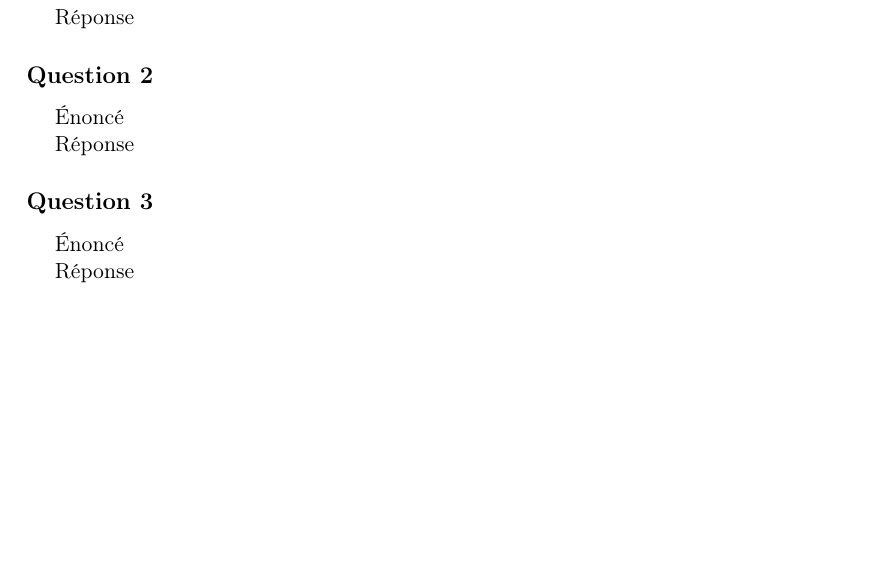
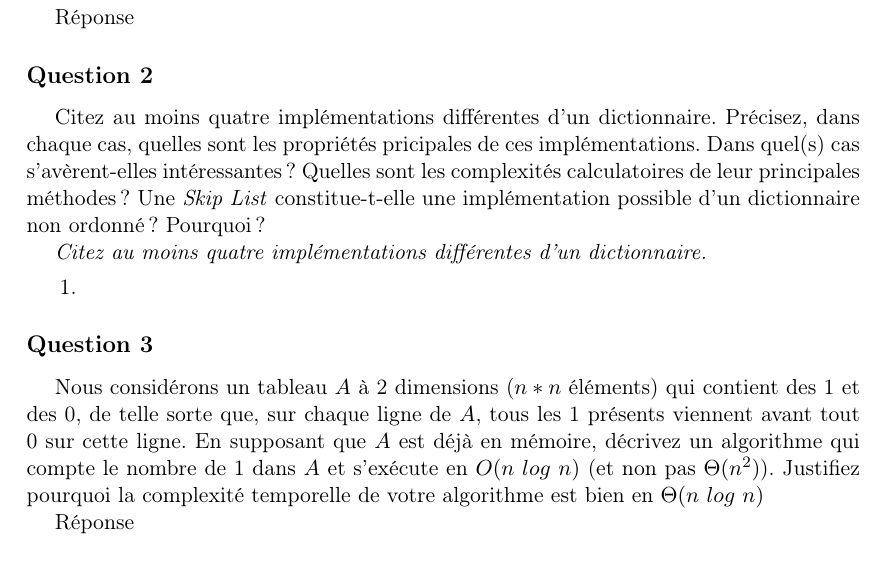
Before and after one commit to lsinf1121-groupe3-2/mission3, a LaTeX document (Rapport_intermédiaire/Rapp.tex, which reads Rapport_intermédiaire/question2.tex, Rapport_intermédiaire/question3.tex): part of page 2 of 3 before the commit and part of page 2 of 4 after it, cut so that both start at the same text, the shorter picture padded with empty space. Compiled offline with pdfLaTeX.

Commit message:
enoncé 2 et 3 + gitignore

```diff
--- a/Rapport_intermédiaire/question2.tex
+++ b/Rapport_intermédiaire/question2.tex
@@ -1,5 +1,13 @@
 %%Énoncé
-Énoncé
+Citez au moins quatre implémentations différentes d'un dictionnaire.
+Précisez, dans chaque cas, quelles sont les propriétés pricipales de ces implémentations.
+Dans quel(s) cas s'avèrent-elles intéressantes ?
+Quelles sont les complexités calculatoires de leur principales méthodes ?
+Une \textit{Skip List} constitue-t-elle une implémentation possible d'un dictionnaire non ordonné ?
+Pourquoi ?
 
 %%Réponse
-Réponse
+\textit{Citez au moins quatre implémentations différentes d'un dictionnaire.}
+\begin{enumerate}
+	\item
+\end{enumerate}
--- a/Rapport_intermédiaire/question3.tex
+++ b/Rapport_intermédiaire/question3.tex
@@ -1,5 +1,7 @@
 %%Énoncé
-Énoncé
+Nous considérons un tableau $A$ à 2 dimensions ($n * n$ éléments) qui contient des 1 et des 0, de telle sorte que, sur chaque ligne de $A$, tous les 1 présents viennent avant tout 0 sur cette ligne.
+En supposant que $A$ est déjà en mémoire, décrivez un algorithme qui compte le nombre de 1 dans $A$ et s'exécute en $O(n$ $log$ $n)$ (et non pas $\Theta(n^2)$).
+Justifiez pourquoi la complexité temporelle  de votre algorithme est bien en $\Theta(n$ $log$ $n)$
 
 %%Réponse
 Réponse
```
Also changed, not shown: 1 other file.
